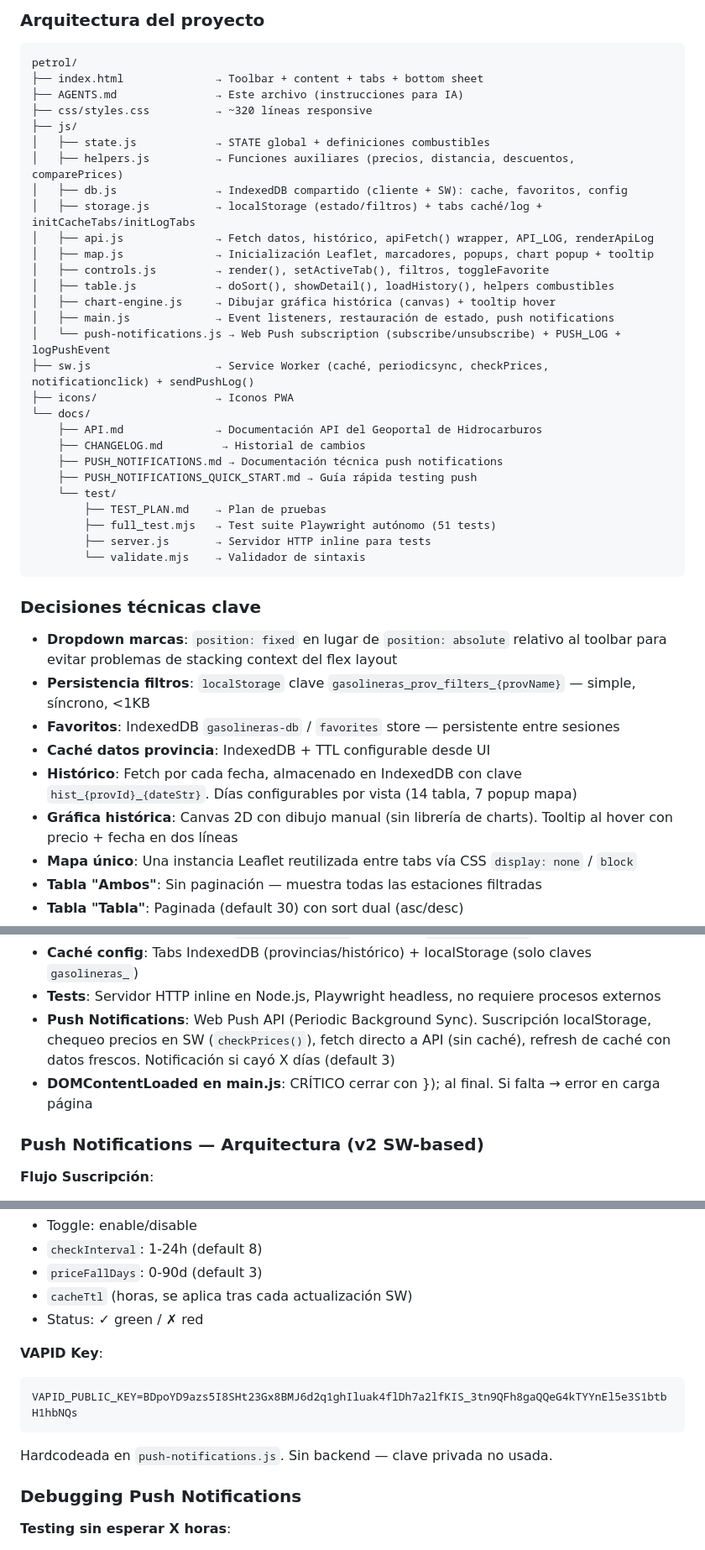
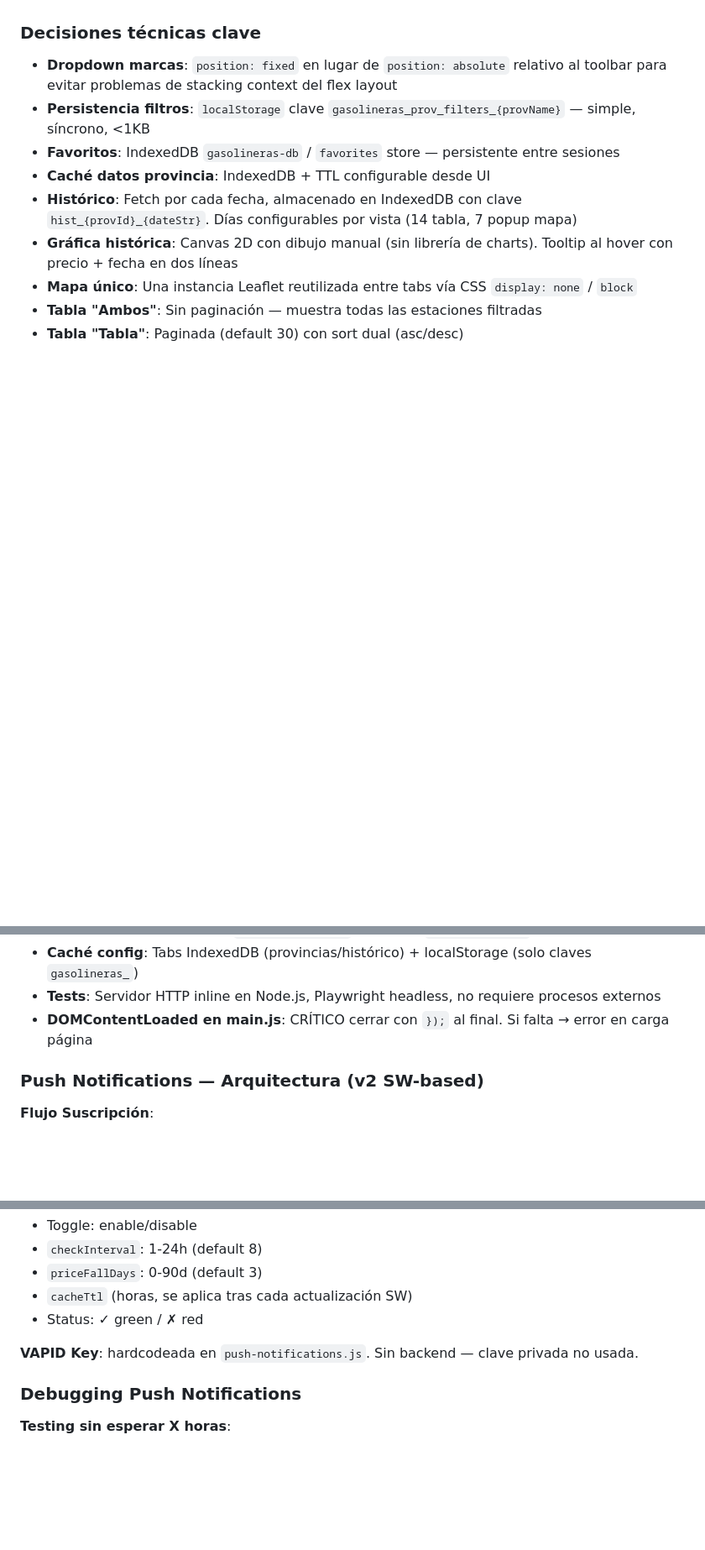
Before and after one commit to jblancoantelo/localizatugasolinera, a Markdown page: AGENTS.md, 3 parts joined by grey strips. Shown at 84% size. Drawn GitHub-style; blank space fills up the shorter version.

````diff
--- a/AGENTS.md
+++ b/AGENTS.md
@@ -136,36 +122,3 @@ Orden actual de grupos:
-### Arquitectura del proyecto
-
-```
-petrol/
-├── index.html              → Toolbar + content + tabs + bottom sheet
-├── AGENTS.md               → Este archivo (instrucciones para IA)
-├── css/styles.css          → ~320 líneas responsive
-├── js/
-│   ├── state.js            → STATE global + definiciones combustibles
-│   ├── helpers.js          → Funciones auxiliares (precios, distancia, descuentos, comparePrices)
-│   ├── db.js               → IndexedDB compartido (cliente + SW): cache, favoritos, config
-│   ├── storage.js          → localStorage (estado/filtros) + tabs caché/log + initCacheTabs/initLogTabs
-│   ├── api.js              → Fetch datos, histórico, apiFetch() wrapper, API_LOG, renderApiLog
-│   ├── map.js              → Inicialización Leaflet, marcadores, popups, chart popup + tooltip
-│   ├── controls.js         → render(), setActiveTab(), filtros, toggleFavorite
-│   ├── table.js            → doSort(), showDetail(), loadHistory(), helpers combustibles
-│   ├── chart-engine.js     → Dibujar gráfica histórica (canvas) + tooltip hover
-│   ├── main.js             → Event listeners, restauración de estado, push notifications
-│   └── push-notifications.js → Web Push subscription (subscribe/unsubscribe) + PUSH_LOG + logPushEvent
-├── sw.js                   → Service Worker (caché, periodicsync, checkPrices, notificationclick) + sendPushLog()
-├── icons/                  → Iconos PWA
-└── docs/
-    ├── API.md              → Documentación API del Geoportal de Hidrocarburos
-    ├── CHANGELOG.md         → Historial de cambios
-    ├── PUSH_NOTIFICATIONS.md → Documentación técnica push notifications
-    ├── PUSH_NOTIFICATIONS_QUICK_START.md → Guía rápida testing push
-    └── test/
-        ├── TEST_PLAN.md    → Plan de pruebas
-        ├── full_test.mjs   → Test suite Playwright autónomo (51 tests)
-        ├── server.js       → Servidor HTTP inline para tests
-        └── validate.mjs    → Validador de sintaxis
-```
-
 ### Decisiones técnicas clave
 - **Dropdown marcas**: `position: fixed` en lugar de `position: absolute` relativo al toolbar para evitar problemas de stacking context del flex layout
 - **Persistencia filtros**: `localStorage` clave `gasolineras_prov_filters_{provName}` — simple, síncrono, <1KB
@@ -183,8 +136,7 @@ petrol/
 - **Timestamp logs**: formato `dd/mm/yy hh:mm:ss` mediante `formatLogTime()` en helpers.js
 - **Caché config**: Tabs IndexedDB (provincias/histórico) + localStorage (solo claves `gasolineras_`)
 - **Tests**: Servidor HTTP inline en Node.js, Playwright headless, no requiere procesos externos
-- **Push Notifications**: Web Push API (Periodic Background Sync). Suscripción localStorage, chequeo precios en SW (`checkPrices()`), fetch directo a API (sin caché), refresh de caché con datos frescos. Notificación si cayó X días (default 3)
-- **DOMContentLoaded en main.js**: CRÍTICO cerrar con }); al final. Si falta → error en carga página
+- **DOMContentLoaded en main.js**: CRÍTICO cerrar con `});` al final. Si falta → error en carga página
 
 ### Push Notifications — Arquitectura (v2 SW-based)
 
@@ -216,11 +168,7 @@ petrol/
 - `cacheTtl` (horas, se aplica tras cada actualización SW)
 - Status: ✓ green / ✗ red
 
-**VAPID Key**:
-```
-VAPID_PUBLIC_KEY=BDpoYD9azs5I8SHt23Gx8BMJ6d2q1ghIluak4flDh7a2lfKIS_3tn9QFh8gaQQeG4kTYYnEl5e3S1btbH1hbNQs
-```
-Hardcodeada en `push-notifications.js`. Sin backend — clave privada no usada.
+**VAPID Key**: hardcodeada en `push-notifications.js`. Sin backend — clave privada no usada.
 
 ### Debugging Push Notifications
 
````
Also changed, not shown: other parts of AGENTS.md (+23 -21 lines), docs/PUSH_NOTIFICATIONS.md (+69 -13 lines), docs/PUSH_NOTIFICATIONS_QUICK_START.md (deleted, +0 -57 lines).
